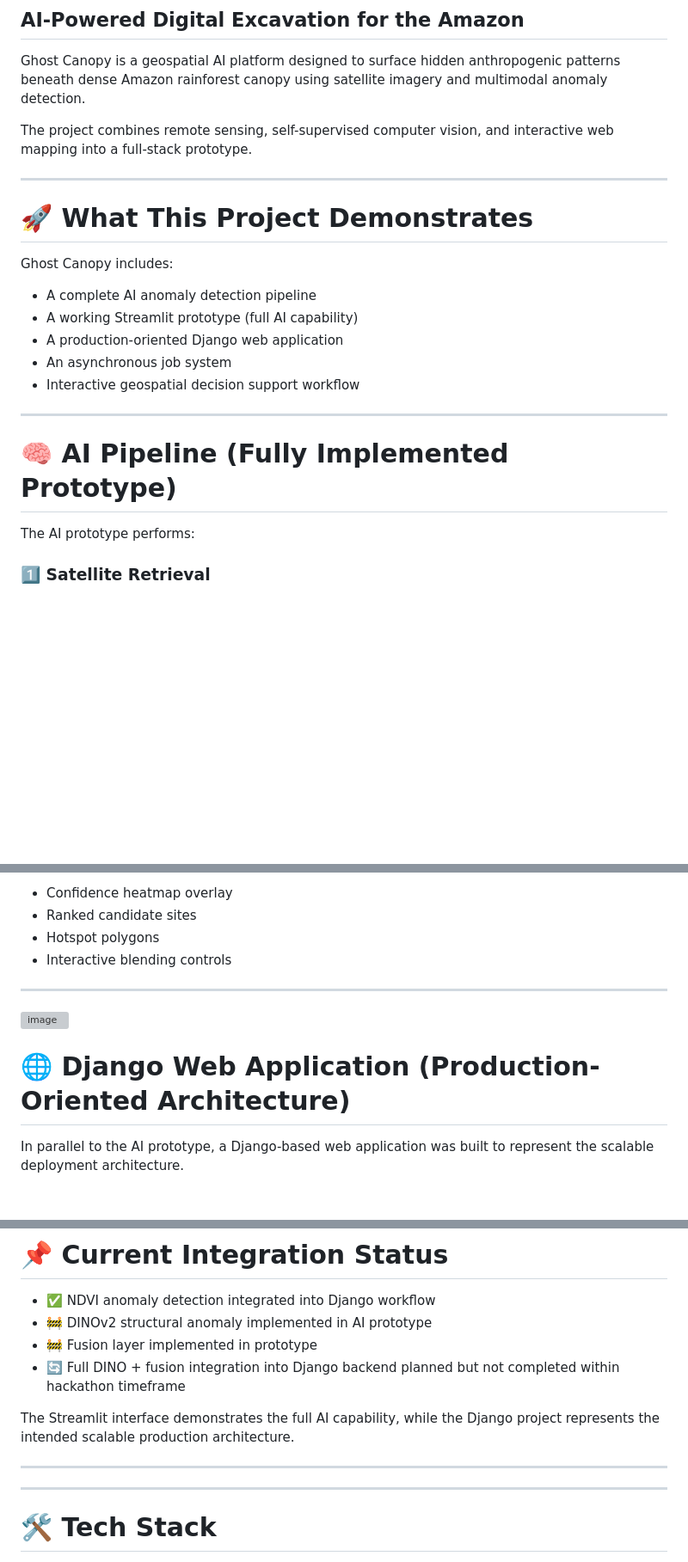
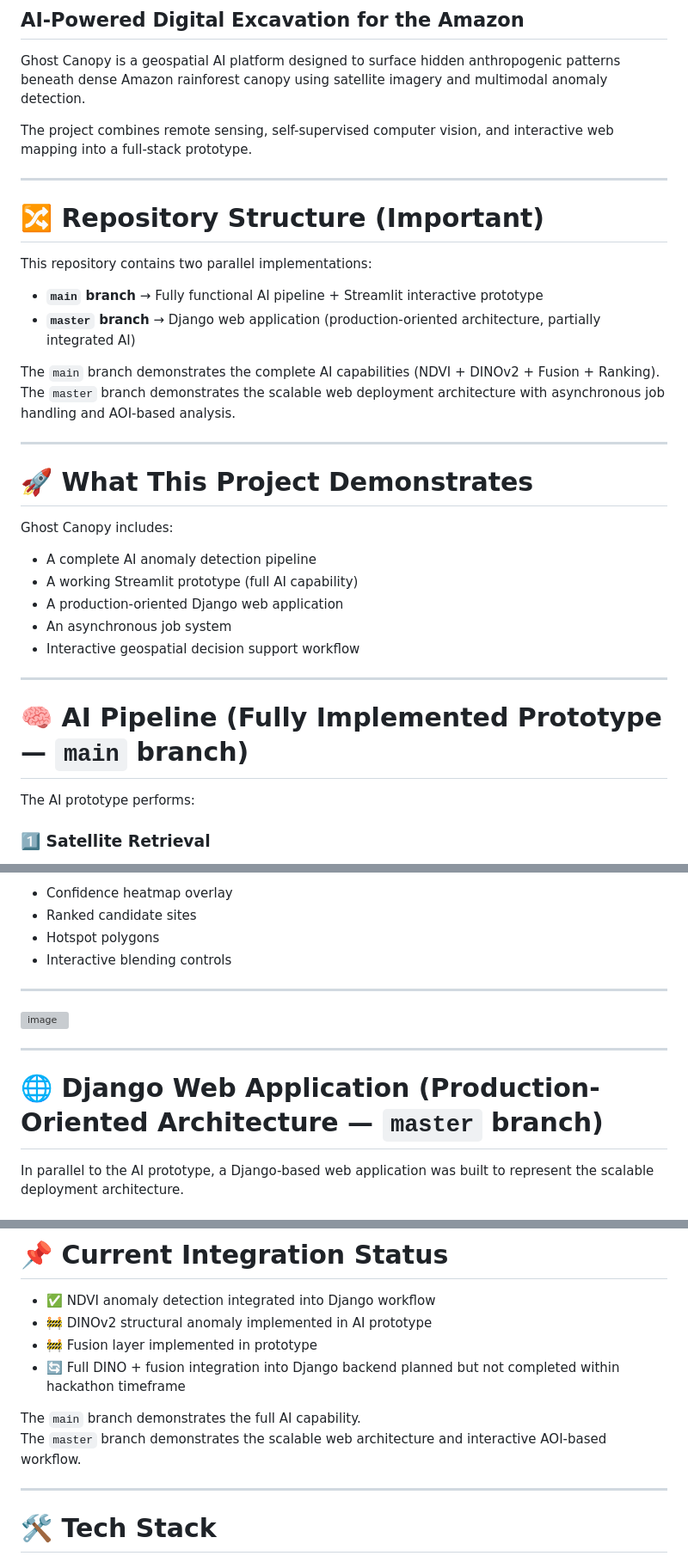
Before and after one commit to elaaelfahem/amazonia, a Markdown page: README.md, 3 parts joined by grey strips. Shown at 86% size. Rendered like a GitHub page; blank space fills up the shorter version; grey boxes are pictures that could not be loaded.

Commit message:
Enhance README with repository structure and branch info
Added repository structure details and clarified branch functionalities.

```diff
--- a/README.md
+++ b/README.md
@@ -4,6 +4,18 @@
 Ghost Canopy is a geospatial AI platform designed to surface hidden anthropogenic patterns beneath dense Amazon rainforest canopy using satellite imagery and multimodal anomaly detection.
 
 The project combines remote sensing, self-supervised computer vision, and interactive web mapping into a full-stack prototype.
+
+---
+
+# 🔀 Repository Structure (Important)
+
+This repository contains two parallel implementations:
+
+- **`main` branch** → Fully functional AI pipeline + Streamlit interactive prototype
+- **`master` branch** → Django web application (production-oriented architecture, partially integrated AI)
+
+The `main` branch demonstrates the complete AI capabilities (NDVI + DINOv2 + Fusion + Ranking).
+The `master` branch demonstrates the scalable web deployment architecture with asynchronous job handling and AOI-based analysis.
 
 ---
 
@@ -19,7 +31,7 @@ Ghost Canopy includes:
 
 ---
 
-# 🧠 AI Pipeline (Fully Implemented Prototype)
+# 🧠 AI Pipeline (Fully Implemented Prototype — `main` branch)
 
 The AI prototype performs:
 
@@ -59,9 +71,12 @@ The Streamlit dashboard visualizes:
 - Interactive blending controls
 
 ---
+
 <img width="1915" height="972" alt="image" src="https://github.com/user-attachments/assets/bb618fe8-091d-4647-8811-7cf88e4a0b32" />
 
-# 🌐 Django Web Application (Production-Oriented Architecture)
+---
+
+# 🌐 Django Web Application (Production-Oriented Architecture — `master` branch)
 
 In parallel to the AI prototype, a Django-based web application was built to represent the scalable deployment architecture.
 
@@ -116,10 +136,8 @@ A disclaimer is included to ensure responsible interpretation (“Decision suppo
 - 🚧 Fusion layer implemented in prototype
 - 🔄 Full DINO + fusion integration into Django backend planned but not completed within hackathon timeframe
 
-The Streamlit interface demonstrates the full AI capability, while the Django project represents the intended scalable production architecture.
-
----
-
+The `main` branch demonstrates the full AI capability.
+The `master` branch demonstrates the scalable web architecture and interactive AOI-based workflow.
 
 ---
 
```
Also changed, not shown: other parts of README.md (+5 -0 lines).
